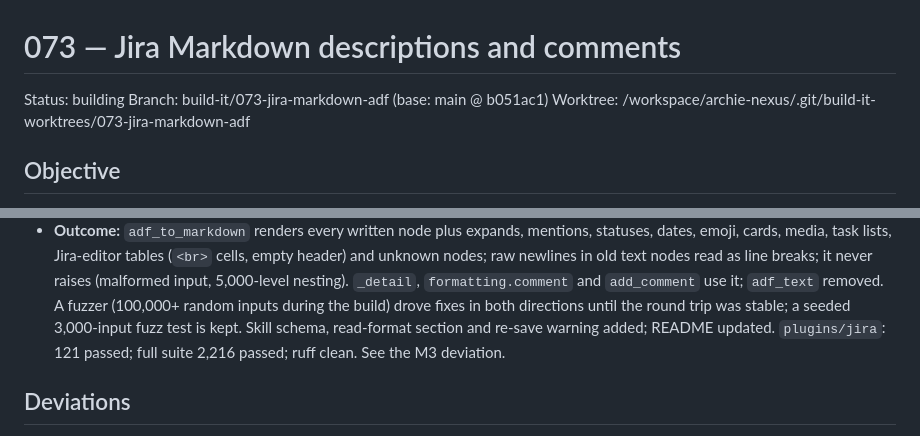
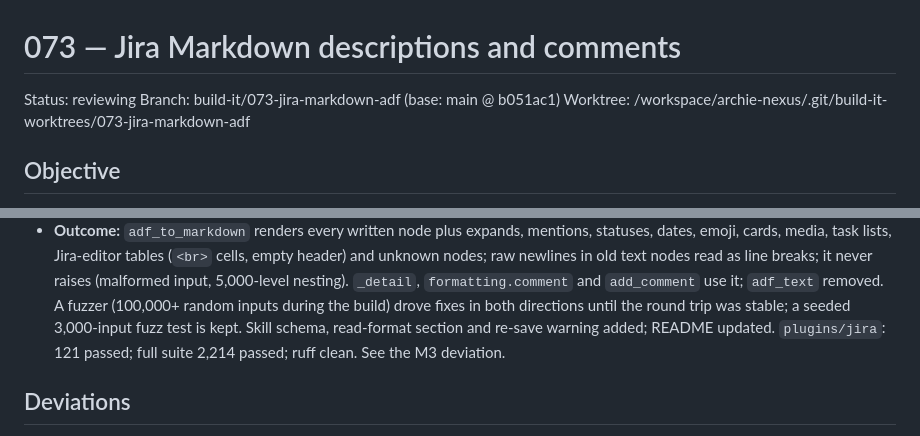
Before and after one commit to simon-downes/archie-nexus, a Markdown page: plans/073-build-jira-markdown-adf.md, 2 parts joined by grey strips. Rendered like a GitHub page.

Commit message:
docs(plans): 073 reviewing

```diff
--- a/plans/073-build-jira-markdown-adf.md
+++ b/plans/073-build-jira-markdown-adf.md
@@ -1,6 +1,6 @@
 # 073 — Jira Markdown descriptions and comments
 
-Status: building
+Status: reviewing
 Branch: build-it/073-jira-markdown-adf (base: main @ b051ac1)
 Worktree: /workspace/archie-nexus/.git/build-it-worktrees/073-jira-markdown-adf
 
@@ -213,7 +213,7 @@ non-empty; `code` combines only with `link`.
   `add_comment` use it; `adf_text` removed. A fuzzer (100,000+ random inputs during the build)
   drove fixes in both directions until the round trip was stable; a seeded 3,000-input fuzz
   test is kept. Skill schema, read-format section and re-save warning added; README updated.
-  `plugins/jira`: 121 passed; full suite 2,216 passed; ruff clean. See the M3 deviation.
+  `plugins/jira`: 121 passed; full suite 2,214 passed; ruff clean. See the M3 deviation.
 
 ## Deviations
 
```
